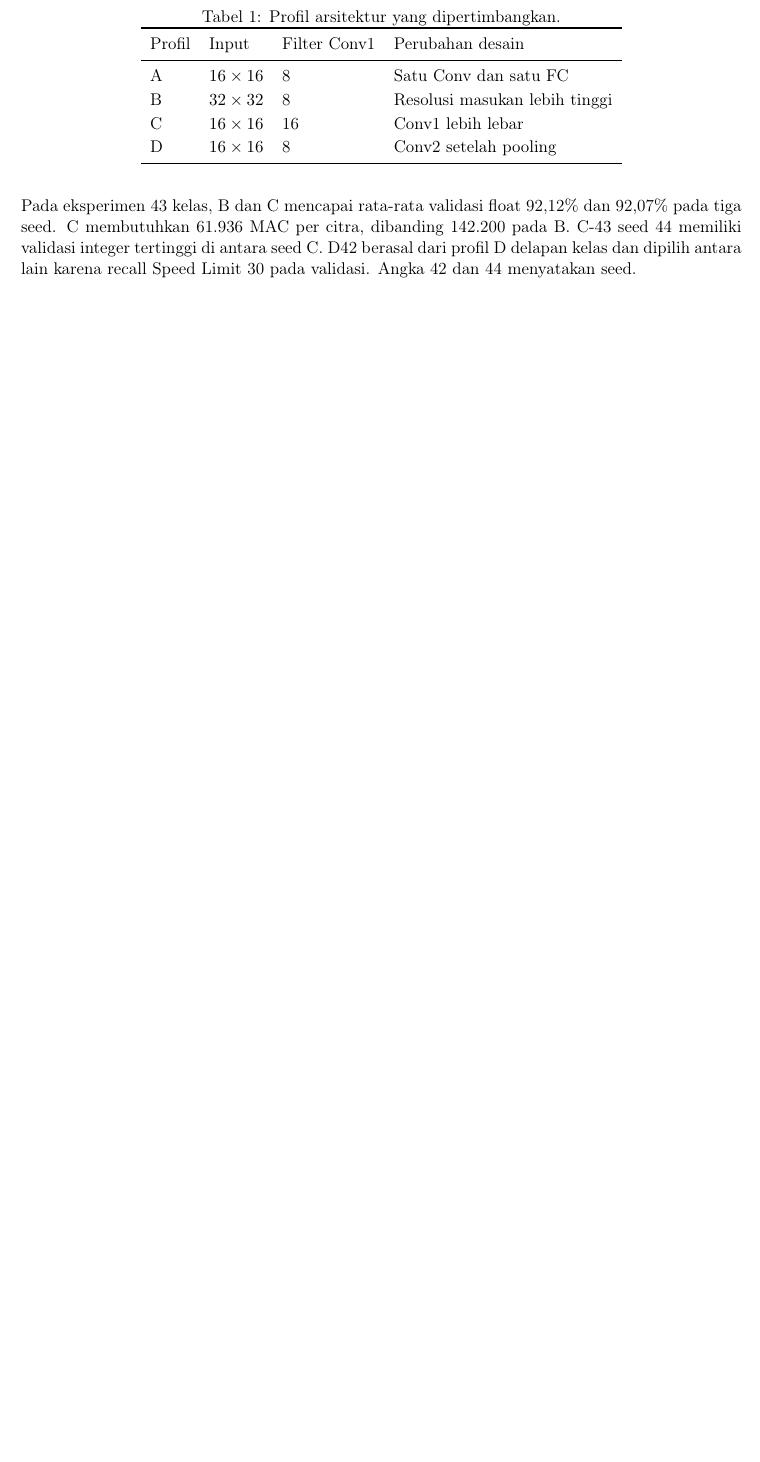
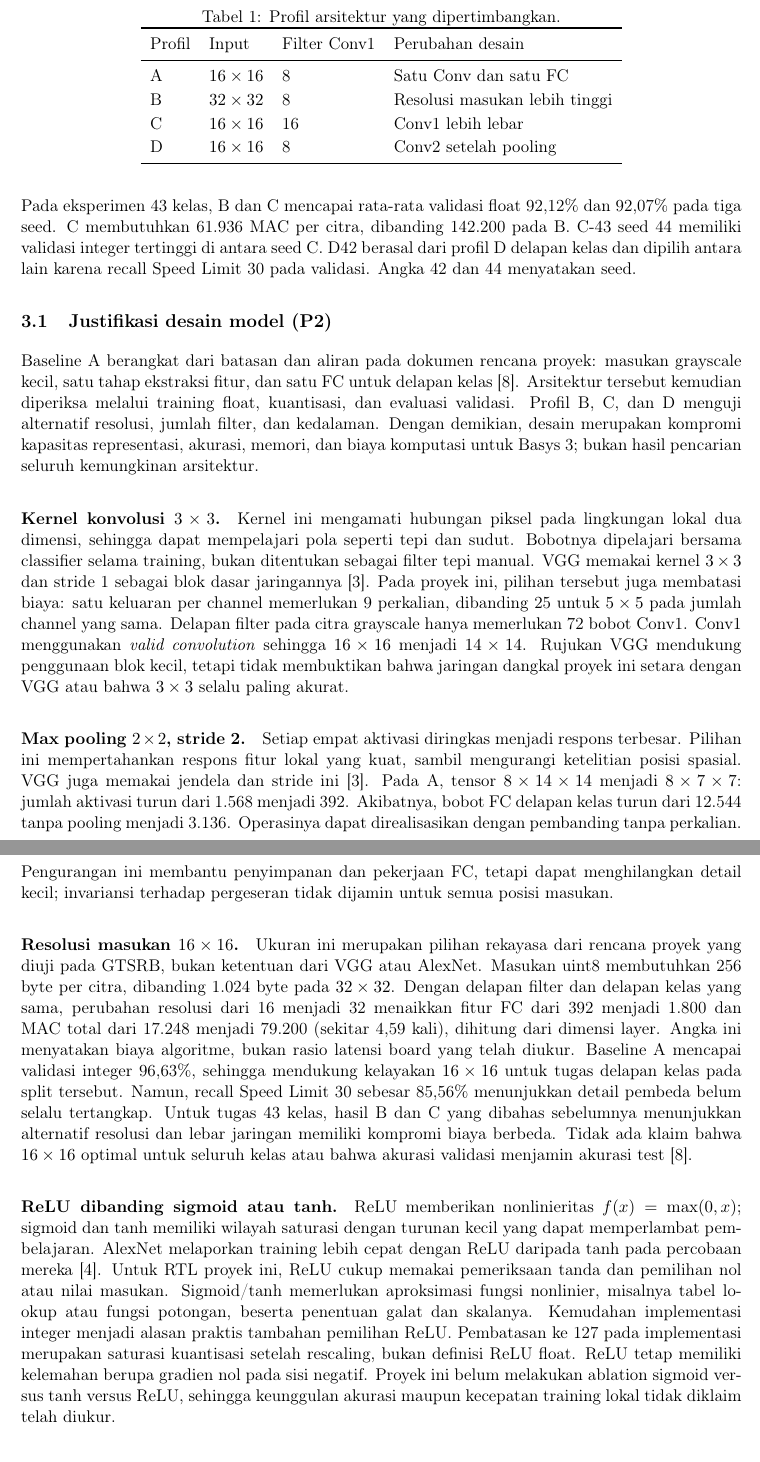
Before and after one commit to saufik-ramadhan/fpga_road_sign_cnn, a LaTeX document (docs/laporan-basys3/laporan.tex): part of page 6 of 21 before the commit and two parts of pages 6 and 7 of 22 after it, the two joined at a grey line, cut so that both start at the same text, the shorter picture padded with empty space. Compiled offline with pdfLaTeX.

Commit message:
add p2 report

```diff
--- a/docs/laporan-basys3/laporan.tex
+++ b/docs/laporan-basys3/laporan.tex
@@ -150,3 +150,70 @@ dibanding 142.200 pada B. C-43 seed 44 memiliki validasi integer tertinggi
 di antara seed C. D42 berasal dari profil D delapan kelas dan dipilih
 antara lain karena recall Speed Limit 30 pada validasi. Angka 42 dan
 44 menyatakan seed.
+
+
+\subsection{Justifikasi desain model (P2)}
+Baseline A berangkat dari batasan dan aliran pada dokumen rencana proyek:
+masukan grayscale kecil, satu tahap ekstraksi fitur, dan satu FC untuk delapan
+kelas \cite{repo}. Arsitektur tersebut kemudian diperiksa melalui training
+float, kuantisasi, dan evaluasi validasi. Profil B, C, dan D menguji alternatif
+resolusi, jumlah filter, dan kedalaman. Dengan demikian, desain merupakan
+kompromi kapasitas representasi, akurasi, memori, dan biaya komputasi untuk
+Basys 3; bukan hasil pencarian seluruh kemungkinan arsitektur.
+
+\paragraph{Kernel konvolusi $3\times3$.}
+Kernel ini mengamati hubungan piksel pada lingkungan lokal dua dimensi,
+sehingga dapat mempelajari pola seperti tepi dan sudut. Bobotnya dipelajari
+bersama classifier selama training, bukan ditentukan sebagai filter tepi
+manual. VGG memakai kernel $3\times3$ dan stride 1 sebagai blok dasar
+jaringannya \cite{vgg}. Pada proyek ini, pilihan tersebut juga membatasi biaya:
+satu keluaran per channel memerlukan 9 perkalian, dibanding 25 untuk
+$5\times5$ pada jumlah channel yang sama. Delapan filter pada citra grayscale
+hanya memerlukan 72 bobot Conv1. Conv1 menggunakan \textit{valid convolution}
+sehingga $16\times16$ menjadi $14\times14$. Rujukan VGG mendukung penggunaan
+blok kecil, tetapi tidak membuktikan bahwa jaringan dangkal proyek ini setara
+dengan VGG atau bahwa $3\times3$ selalu paling akurat.
+
+\paragraph{Max pooling $2\times2$, stride 2.}
+Setiap empat aktivasi diringkas menjadi respons terbesar. Pilihan ini
+mempertahankan respons fitur lokal yang kuat, sambil mengurangi ketelitian
+posisi spasial. VGG juga memakai jendela dan stride ini \cite{vgg}.
+Pada A, tensor $8\times14\times14$ menjadi $8\times7\times7$:
+jumlah aktivasi turun dari 1.568 menjadi 392. Akibatnya, bobot FC delapan
+kelas turun dari 12.544 tanpa pooling menjadi 3.136. Operasinya dapat
+direalisasikan dengan pembanding tanpa perkalian. Pengurangan ini membantu
+penyimpanan dan pekerjaan FC, tetapi dapat menghilangkan detail kecil;
+invariansi terhadap pergeseran tidak dijamin untuk semua posisi masukan.
+
+\paragraph{Resolusi masukan $16\times16$.}
+Ukuran ini merupakan pilihan rekayasa dari rencana proyek yang diuji pada
+GTSRB, bukan ketentuan dari VGG atau AlexNet. Masukan uint8 membutuhkan
+256 byte per citra, dibanding 1.024 byte pada $32\times32$. Dengan delapan
+filter dan delapan kelas yang sama, perubahan resolusi dari 16 menjadi 32
+menaikkan fitur FC dari 392 menjadi 1.800 dan MAC total dari 17.248 menjadi
+79.200 (sekitar 4,59 kali), dihitung dari dimensi layer. Angka ini menyatakan
+biaya algoritme, bukan rasio latensi board yang telah diukur.
+Baseline A mencapai validasi integer 96,63\%, sehingga mendukung kelayakan
+$16\times16$ untuk tugas delapan kelas pada split tersebut. Namun, recall
+Speed Limit 30 sebesar 85,56\% menunjukkan detail pembeda belum selalu
+tertangkap. Untuk tugas 43 kelas, hasil B dan C yang dibahas sebelumnya
+menunjukkan alternatif resolusi dan lebar jaringan memiliki kompromi biaya
+berbeda. Tidak ada klaim bahwa $16\times16$ optimal untuk seluruh kelas
+atau bahwa akurasi validasi menjamin akurasi test \cite{repo}.
+
+\paragraph{ReLU dibanding sigmoid atau tanh.}
+ReLU memberikan nonlinieritas $f(x)=\max(0,x)$; sigmoid dan tanh memiliki
+wilayah saturasi dengan turunan kecil yang dapat memperlambat pembelajaran.
+AlexNet melaporkan training lebih cepat dengan ReLU daripada tanh pada
+percobaan mereka \cite{alexnet}. Untuk RTL proyek ini, ReLU cukup memakai
+pemeriksaan tanda dan pemilihan nol atau nilai masukan. Sigmoid/tanh memerlukan
+aproksimasi fungsi nonlinier, misalnya tabel lookup atau fungsi potongan,
+beserta penentuan galat dan skalanya. Kemudahan implementasi integer menjadi
+alasan praktis tambahan pemilihan ReLU. Pembatasan ke 127 pada implementasi
+merupakan saturasi kuantisasi setelah rescaling, bukan definisi ReLU float.
+ReLU tetap memiliki kelemahan berupa gradien nol pada sisi negatif. Proyek
+ini belum melakukan ablation sigmoid versus tanh versus ReLU, sehingga
+keunggulan akurasi maupun kecepatan training lokal tidak diklaim telah diukur.
+
+\paragraph{Jumlah filter dan satu lapisan FC.}
+Delapan filter baseline menyediakan delapan peta respons yang dipelajari;
```
Also changed, not shown: docs/laporan-basys3/laporan.tex (23 more changed lines).
